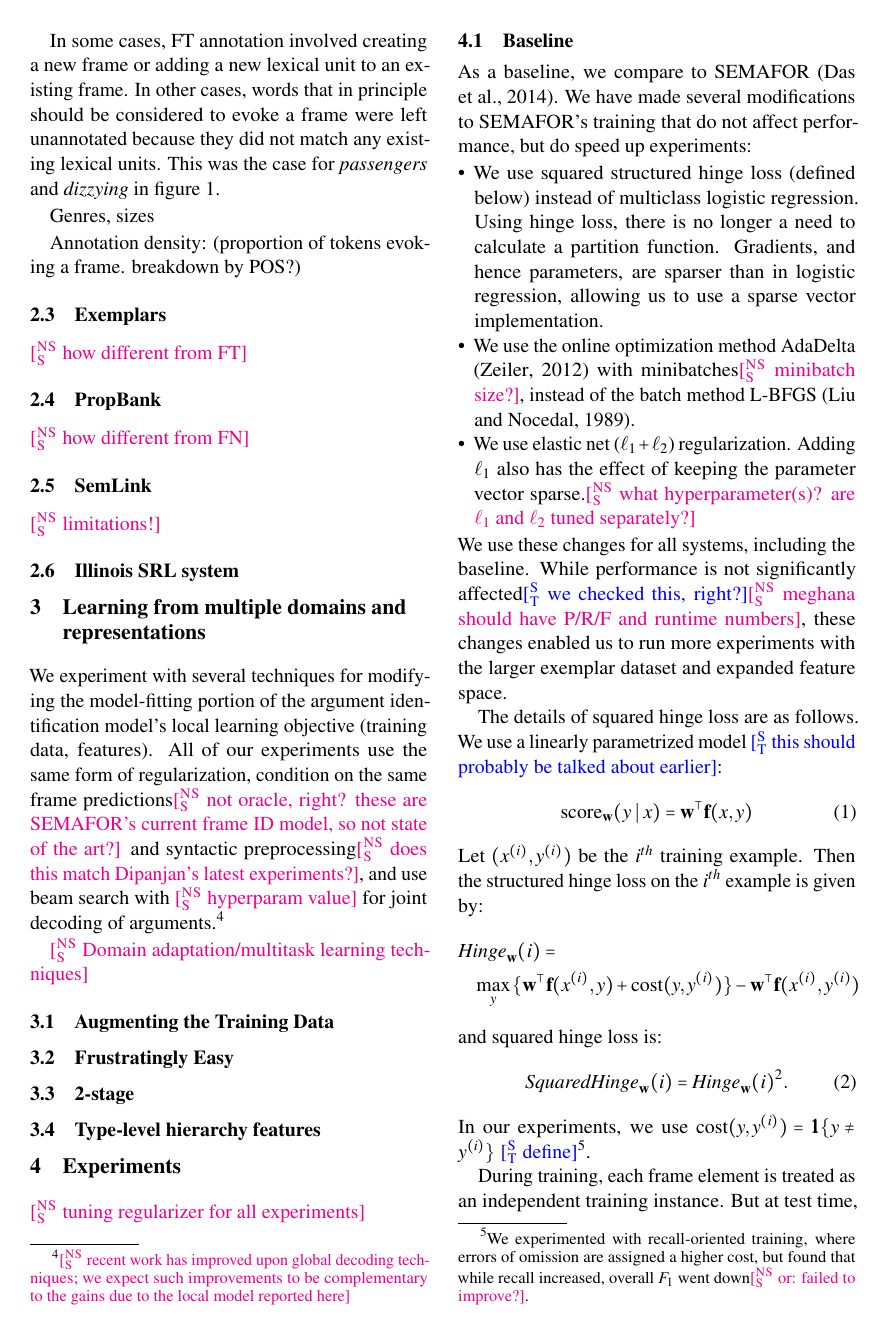
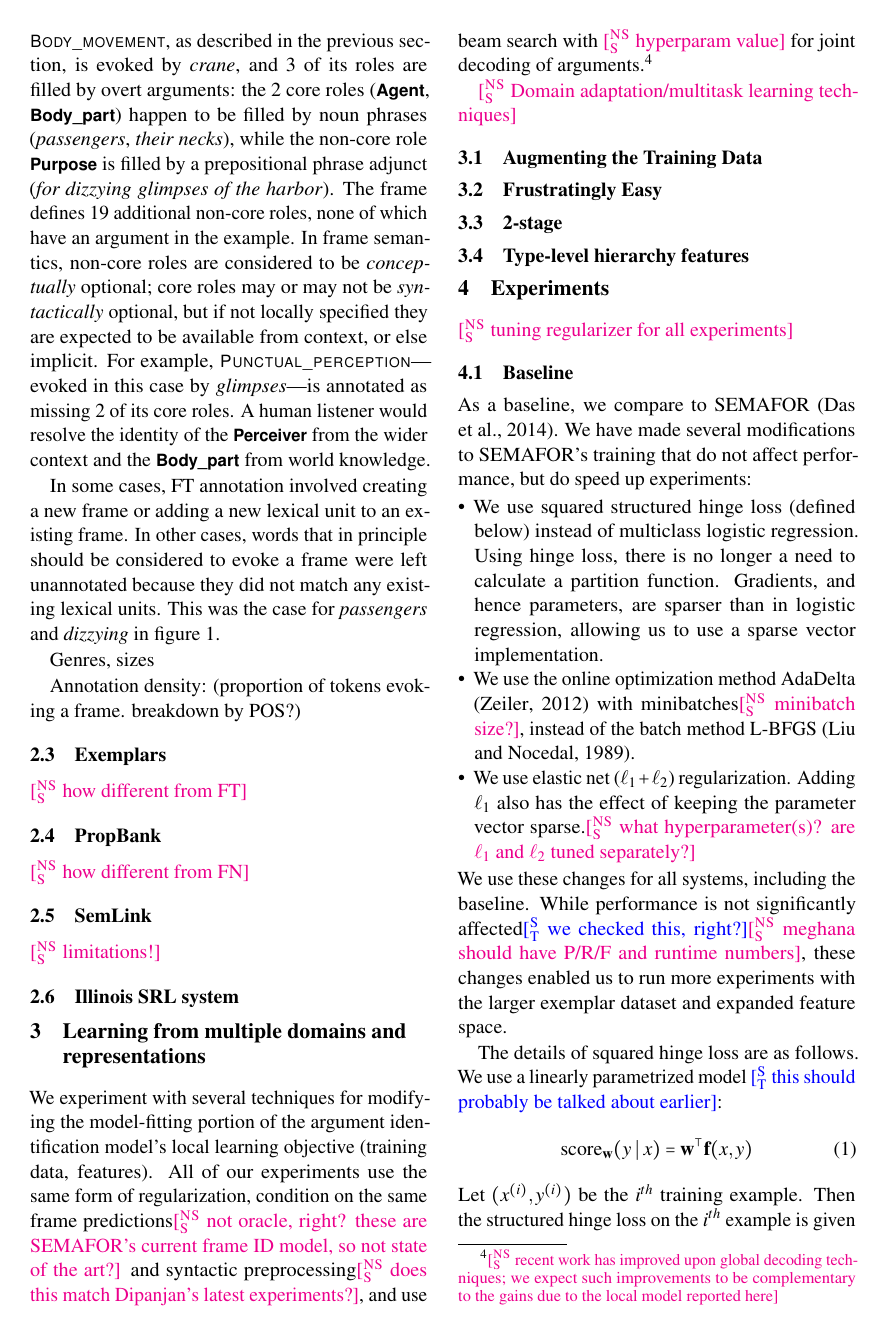
Before and after one commit to meghana-kshirsagar/acl2015, a LaTeX paper (argid.tex): page 3 of 5. Compiled offline with pdfLaTeX.

Commit message:
FT section

```diff
--- a/argid.tex
+++ b/argid.tex
@@ -485,7 +485,18 @@ is currently restricted to the sentence level.} portion
 of the FrameNet corpus. This consists of documents for which annotators made an effort
 to assign frames and arguments to as many words as possible.
 \Cref{fig:harbor-fn} gives an example sentence from the FT portion of the corpus.
-It has 4~frame annotations: \nss{explain the figure}.
+It has 4~frame annotations. \fnf{Body\_movement}, as described in the previous section,
+is evoked by \textit{crane}, and 3~of its roles are filled by overt arguments:
+the 2~core roles (\fnr{Agent}, \fnr{Body\_part}) happen to be filled by noun phrases
+(\textit{passengers}, \textit{their necks}), while the non-core role \fnr{Purpose} is filled by a
+prepositional phrase adjunct (\textit{for dizzying glimpses of the harbor}).
+The frame defines 19~additional non-core roles, none of which have an argument in the example.
+In frame semantics, non-core roles are considered to be \emph{conceptually} optional;
+core roles may or may not be \emph{syntactically} optional, but if not locally specified they are
+expected to be available from context, or else implicit.
+For example, \fnf{Punctual\_perception}---evoked in this case by \textit{glimpses}---is annotated
+as missing 2~of its core roles. A human listener would resolve the identity of the \fnr{Perceiver}
+from the wider context and the \fnr{Body\_part} from world knowledge.
 
 In some cases, FT annotation involved creating a new frame or adding a new lexical unit to an existing frame.
 In other cases, words that in principle should be considered to evoke a frame were left unannotated
```
Also changed, not shown: argid.pdf.
